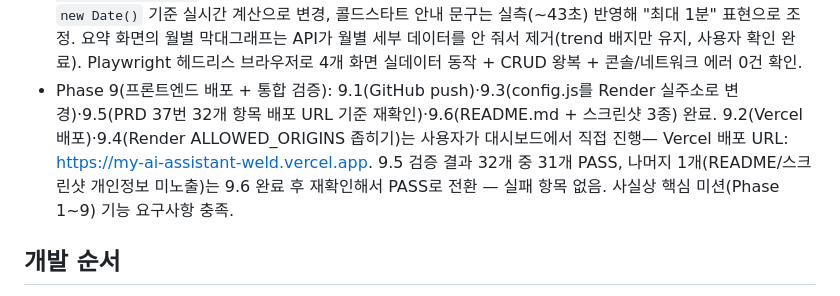
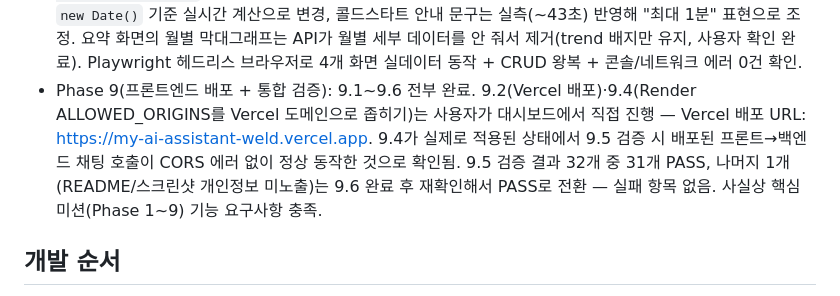
Before and after one commit to contest-p/my-ai-assistant, a Markdown page: CLAUDE.md, the part around the change. Rendered like a GitHub page.

Commit message:
Task.md: Phase 9.2, 9.4 체크박스 반영
Vercel 배포(9.2)와 Render ALLOWED_ORIGINS 도메인 제한(9.4)을 사용자가
대시보드에서 직접 완료. 9.5 검증 시 좁혀진 CORS 설정에서 배포된 프론트→
백엔드 채팅 호출이 정상 동작한 것으로 이미 확인됨.

Co-Authored-By: Claude Sonnet 5 <noreply@anthropic.com>

```diff
--- a/CLAUDE.md
+++ b/CLAUDE.md
@@ -58,11 +58,12 @@
   월별 막대그래프는 API가 월별 세부 데이터를 안 줘서 제거(trend 배지만 유지, 사용자
   확인 완료). Playwright 헤드리스 브라우저로 4개 화면 실데이터 동작 + CRUD 왕복 +
   콘솔/네트워크 에러 0건 확인.
-- Phase 9(프론트엔드 배포 + 통합 검증): 9.1(GitHub push)·9.3(config.js를 Render 실주소로
-  변경)·9.5(PRD 37번 32개 항목 배포 URL 기준 재확인)·9.6(README.md + 스크린샷 3종) 완료.
-  9.2(Vercel 배포)·9.4(Render ALLOWED_ORIGINS 좁히기)는 사용자가 대시보드에서 직접 진행—
-  Vercel 배포 URL: https://my-ai-assistant-weld.vercel.app. 9.5 검증 결과 32개 중 31개
-  PASS, 나머지 1개(README/스크린샷 개인정보 미노출)는 9.6 완료 후 재확인해서 PASS로 전환
+- Phase 9(프론트엔드 배포 + 통합 검증): 9.1~9.6 전부 완료. 9.2(Vercel 배포)·9.4(Render
+  ALLOWED_ORIGINS를 Vercel 도메인으로 좁히기)는 사용자가 대시보드에서 직접 진행 —
+  Vercel 배포 URL: https://my-ai-assistant-weld.vercel.app. 9.4가 실제로 적용된 상태에서
+  9.5 검증 시 배포된 프론트→백엔드 채팅 호출이 CORS 에러 없이 정상 동작한 것으로 확인됨.
+  9.5 검증 결과 32개 중 31개 PASS, 나머지 1개(README/스크린샷 개인정보 미노출)는 9.6
+  완료 후 재확인해서 PASS로 전환
   — 실패 항목 없음. 사실상 핵심 미션(Phase 1~9) 기능 요구사항 충족.
 
 ## 개발 순서
```
Also changed, not shown: docs/Task.md (+4 -2 lines).
